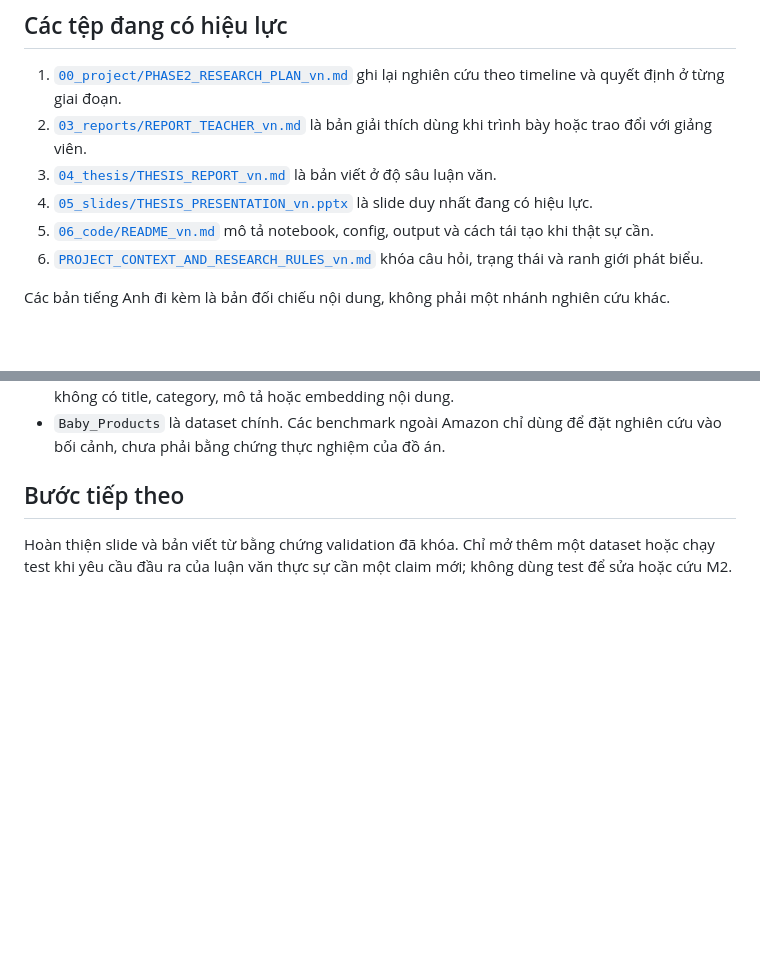
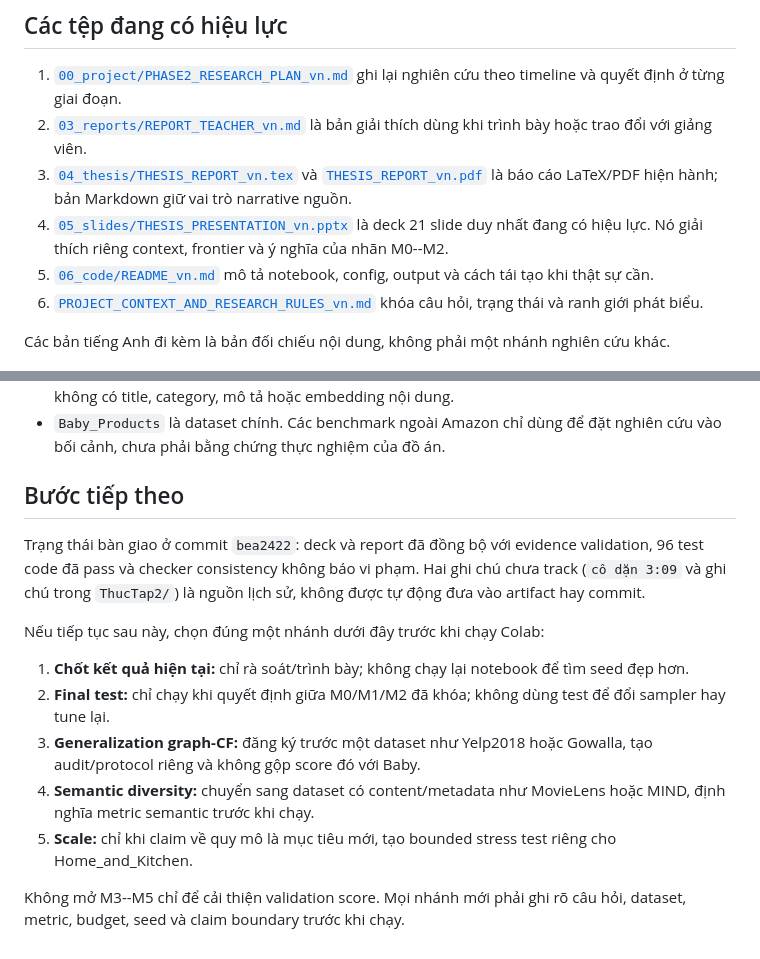
Before and after one commit to vanxuanty95/Ratruong, a Markdown page: Do An/README_vn.md, 2 parts joined by grey strips. Drawn GitHub-style; blank space fills up the shorter version.

```diff
--- a/Do An/README_vn.md
+++ b/Do An/README_vn.md
@@ -23,8 +23,8 @@ Test target chưa được đọc. Chưa có claim về significance, hiệu qu
 
 1. [`00_project/PHASE2_RESEARCH_PLAN_vn.md`](./00_project/PHASE2_RESEARCH_PLAN_vn.md) ghi lại nghiên cứu theo timeline và quyết định ở từng giai đoạn.
 2. [`03_reports/REPORT_TEACHER_vn.md`](./03_reports/REPORT_TEACHER_vn.md) là bản giải thích dùng khi trình bày hoặc trao đổi với giảng viên.
-3. [`04_thesis/THESIS_REPORT_vn.md`](./04_thesis/THESIS_REPORT_vn.md) là bản viết ở độ sâu luận văn.
-4. [`05_slides/THESIS_PRESENTATION_vn.pptx`](./05_slides/THESIS_PRESENTATION_vn.pptx) là slide duy nhất đang có hiệu lực.
+3. [`04_thesis/THESIS_REPORT_vn.tex`](./04_thesis/THESIS_REPORT_vn.tex) và [`THESIS_REPORT_vn.pdf`](./04_thesis/THESIS_REPORT_vn.pdf) là báo cáo LaTeX/PDF hiện hành; bản Markdown giữ vai trò narrative nguồn.
+4. [`05_slides/THESIS_PRESENTATION_vn.pptx`](./05_slides/THESIS_PRESENTATION_vn.pptx) là deck 21 slide duy nhất đang có hiệu lực. Nó giải thích riêng context, frontier và ý nghĩa của nhãn M0--M2.
 5. [`06_code/README_vn.md`](./06_code/README_vn.md) mô tả notebook, config, output và cách tái tạo khi thật sự cần.
 6. [`PROJECT_CONTEXT_AND_RESEARCH_RULES_vn.md`](./PROJECT_CONTEXT_AND_RESEARCH_RULES_vn.md) khóa câu hỏi, trạng thái và ranh giới phát biểu.
 
@@ -64,4 +64,14 @@ File ghi chú phản hồi ban đầu `cô dặn 3:09` được giữ nguyên l
 
 ## Bước tiếp theo
 
-Hoàn thiện slide và bản viết từ bằng chứng validation đã khóa. Chỉ mở thêm một dataset hoặc chạy test khi yêu cầu đầu ra của luận văn thực sự cần một claim mới; không dùng test để sửa hoặc cứu M2.
+Trạng thái bàn giao ở commit `bea2422`: deck và report đã đồng bộ với evidence validation, 96 test code đã pass và checker consistency không báo vi phạm. Hai ghi chú chưa track (`cô dặn 3:09` và ghi chú trong `ThucTap2/`) là nguồn lịch sử, không được tự động đưa vào artifact hay commit.
+
+Nếu tiếp tục sau này, chọn đúng một nhánh dưới đây trước khi chạy Colab:
+
+1. **Chốt kết quả hiện tại:** chỉ rà soát/trình bày; không chạy lại notebook để tìm seed đẹp hơn.
+2. **Final test:** chỉ chạy khi quyết định giữa M0/M1/M2 đã khóa; không dùng test để đổi sampler hay tune lại.
+3. **Generalization graph-CF:** đăng ký trước một dataset như Yelp2018 hoặc Gowalla, tạo audit/protocol riêng và không gộp score đó với Baby.
+4. **Semantic diversity:** chuyển sang dataset có content/metadata như MovieLens hoặc MIND, định nghĩa metric semantic trước khi chạy.
+5. **Scale:** chỉ khi claim về quy mô là mục tiêu mới, tạo bounded stress test riêng cho Home\_and\_Kitchen.
+
+Không mở M3--M5 chỉ để cải thiện validation score. Mọi nhánh mới phải ghi rõ câu hỏi, dataset, metric, budget, seed và claim boundary trước khi chạy.
```
Also changed, not shown: Do An/06_code/README_en.md (+15 -0 lines), Do An/06_code/README_vn.md (+23 -0 lines).
